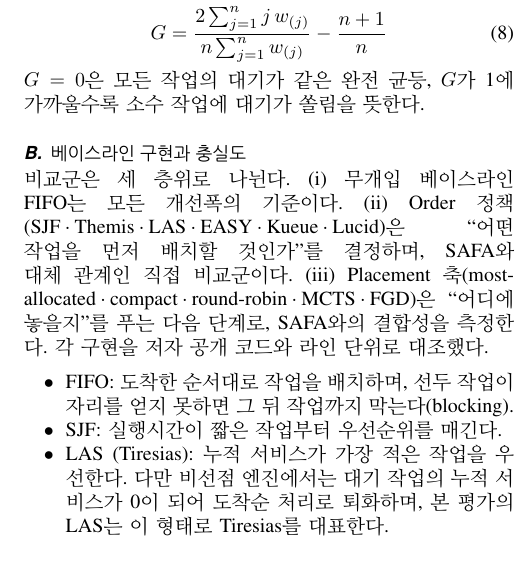
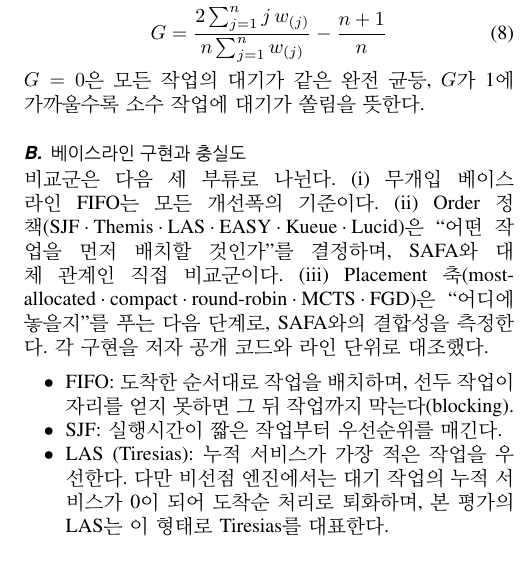
Before and after one commit to mystous/gpu_scheduler, a LaTeX paper (sn-article.tex): part of one column of page 7 of 11, cut so that both start at the same text. Compiled offline with pdfLaTeX.

Commit message:
'세 층위'→'세 부류'
Co-Authored-By: Claude Opus 4.8 (1M context) <noreply@anthropic.com>

```diff
--- a/sn-article.tex
+++ b/sn-article.tex
@@ -336,7 +336,7 @@ G = \frac{2\sum_{j=1}^{n} j\,w_{(j)}}{n\sum_{j=1}^{n} w_{(j)}} - \frac{n+1}{n}
 \end{equation}
 $G=0$은 모든 작업의 대기가 같은 완전 균등, $G$가 1에 가까울수록 소수 작업에 대기가 쏠림을 뜻한다.
 \subsection{베이스라인 구현과 충실도}\label{eval:impl}
-비교군은 세 층위로 나뉜다. (i) 무개입 베이스라인 FIFO는 모든 개선폭의 기준이다. (ii) Order 정책(SJF·Themis·LAS·EASY·Kueue·Lucid)은 ``어떤 작업을 먼저 배치할 것인가''를 결정하며, SAFA와 대체 관계인 직접 비교군이다. (iii) Placement 축(most-allocated·compact·round-robin·MCTS·FGD)은 ``어디에 놓을지''를 푸는 다음 단계로, SAFA와의 결합성을 측정한다. 각 구현을 저자 공개 코드와 라인 단위로 대조했다.
+비교군은 다음 세 부류로 나뉜다. (i) 무개입 베이스라인 FIFO는 모든 개선폭의 기준이다. (ii) Order 정책(SJF·Themis·LAS·EASY·Kueue·Lucid)은 ``어떤 작업을 먼저 배치할 것인가''를 결정하며, SAFA와 대체 관계인 직접 비교군이다. (iii) Placement 축(most-allocated·compact·round-robin·MCTS·FGD)은 ``어디에 놓을지''를 푸는 다음 단계로, SAFA와의 결합성을 측정한다. 각 구현을 저자 공개 코드와 라인 단위로 대조했다.
 \begin{itemize}
 \item FIFO: 도착한 순서대로 작업을 배치하며, 선두 작업이 자리를 얻지 못하면 그 뒤 작업까지 막는다(blocking).
 \item SJF: 실행시간이 짧은 작업부터 우선순위를 매긴다.
```
